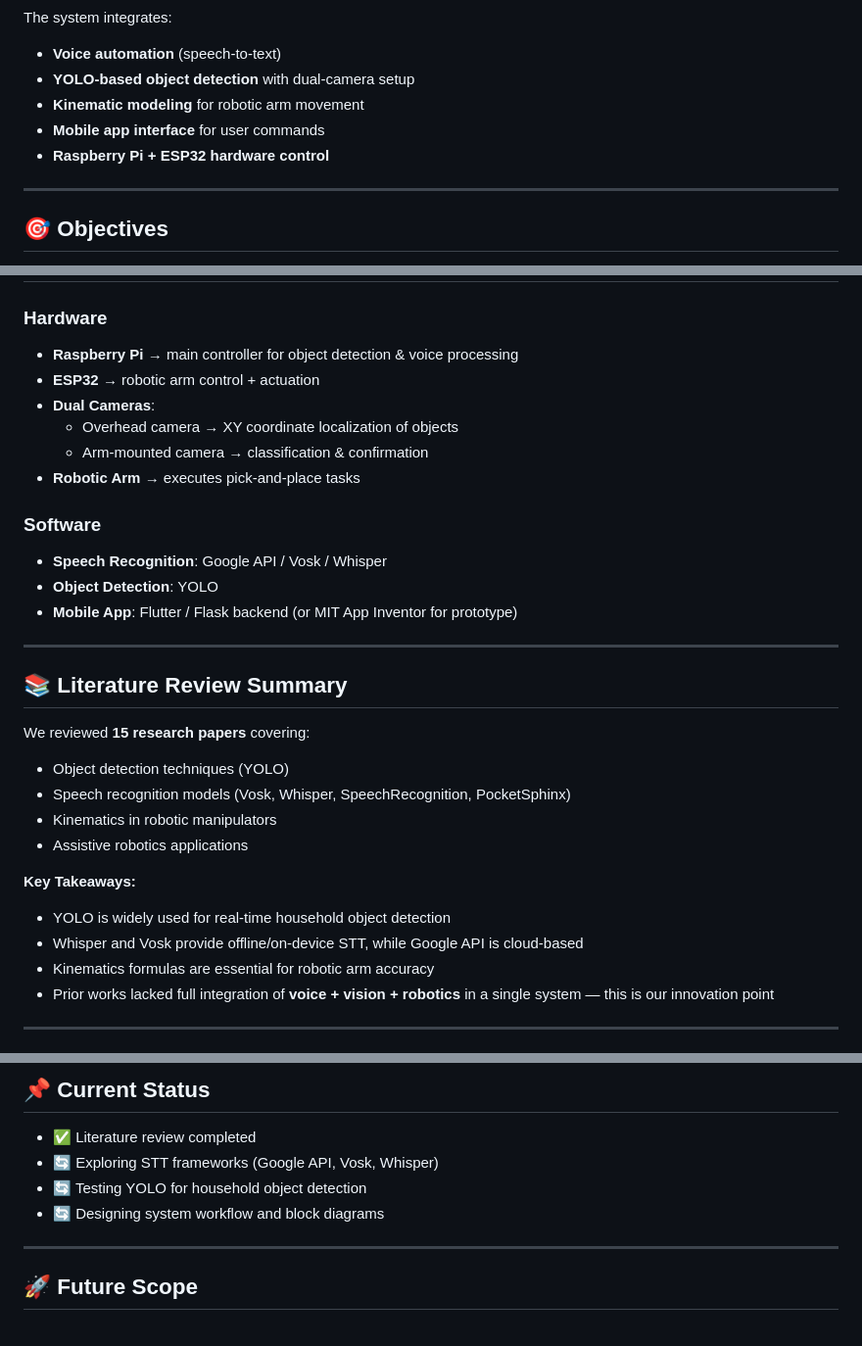
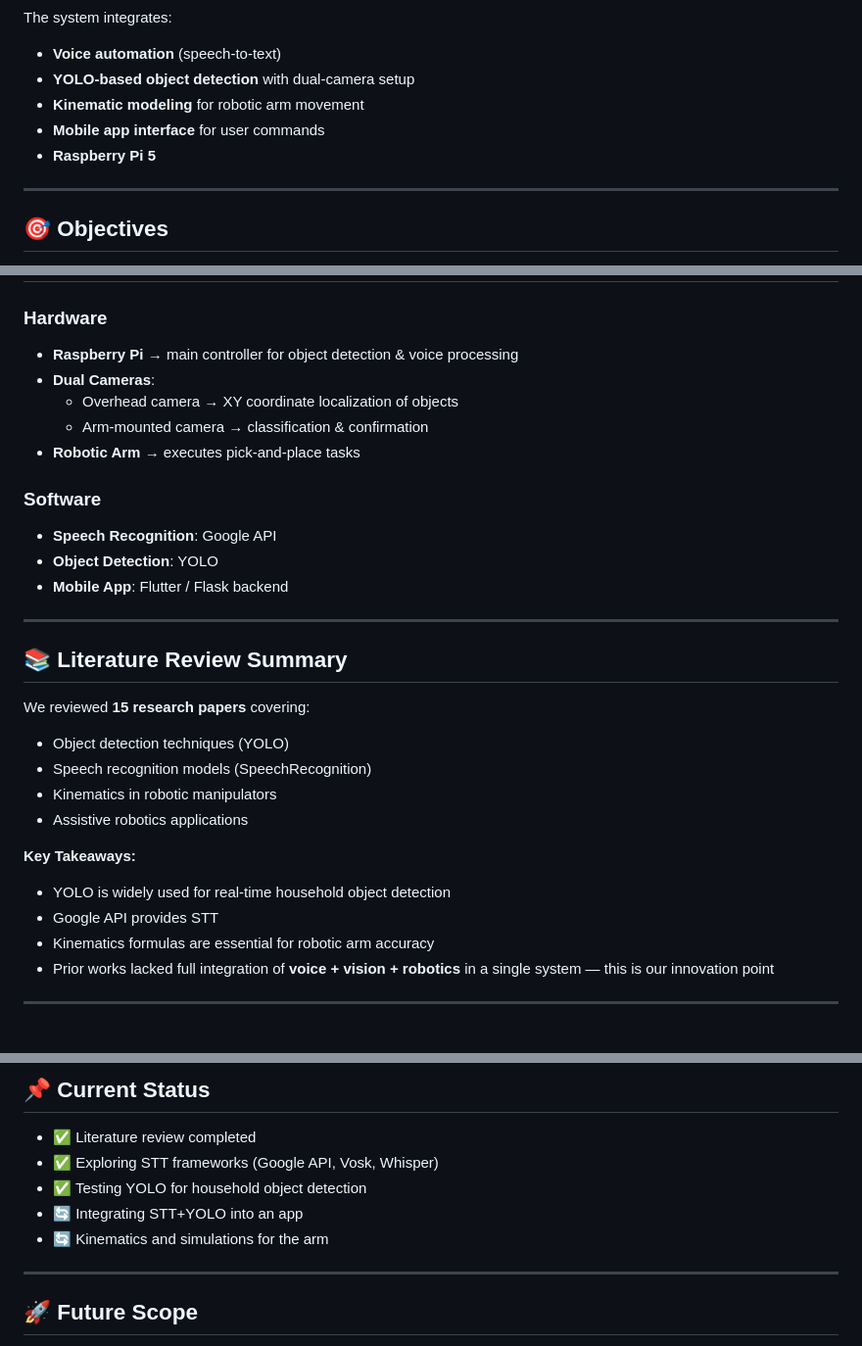
Before and after one commit to NigelSaldanha02/Voice-Automated-Helping-Hand, a Markdown page: README.md, 3 parts joined by grey strips. Shown at 98% size. Rendered like a GitHub page.

Commit message:
Update README.md
Updated project overview, objectives, system architecture, current status, and references in README.md.

```diff
--- a/README.md
+++ b/README.md
@@ -8,7 +8,7 @@ The system integrates:
 - **YOLO-based object detection** with dual-camera setup
 - **Kinematic modeling** for robotic arm movement
 - **Mobile app interface** for user commands
-- **Raspberry Pi + ESP32 hardware control**
+- **Raspberry Pi 5**
 
 ---
 
@@ -24,29 +24,28 @@ The system integrates:
 
 ### Hardware
 - **Raspberry Pi** → main controller for object detection & voice processing
-- **ESP32** → robotic arm control + actuation
 - **Dual Cameras**:
   - Overhead camera → XY coordinate localization of objects
   - Arm-mounted camera → classification & confirmation
 - **Robotic Arm** → executes pick-and-place tasks
 
 ### Software
-- **Speech Recognition**: Google API / Vosk / Whisper
+- **Speech Recognition**: Google API
 - **Object Detection**: YOLO
-- **Mobile App**: Flutter / Flask backend (or MIT App Inventor for prototype)
+- **Mobile App**: Flutter / Flask backend
 
 ---
 
 ## 📚 Literature Review Summary
 We reviewed **15 research papers** covering:
 - Object detection techniques (YOLO)
-- Speech recognition models (Vosk, Whisper, SpeechRecognition, PocketSphinx)
+- Speech recognition models (SpeechRecognition)
 - Kinematics in robotic manipulators
 - Assistive robotics applications
 
 **Key Takeaways:**
 - YOLO is widely used for real-time household object detection
-- Whisper and Vosk provide offline/on-device STT, while Google API is cloud-based
+- Google API provides STT
 - Kinematics formulas are essential for robotic arm accuracy
 - Prior works lacked full integration of **voice + vision + robotics** in a single system — this is our innovation point
 
@@ -70,9 +69,10 @@ We reviewed **15 research papers** covering:
 
 ## 📌 Current Status
 - ✅ Literature review completed
-- 🔄 Exploring STT frameworks (Google API, Vosk, Whisper)
-- 🔄 Testing YOLO for household object detection
-- 🔄 Designing system workflow and block diagrams
+- ✅ Exploring STT frameworks (Google API, Vosk, Whisper)
+- ✅ Testing YOLO for household object detection
+- 🔄 Integrating STT+YOLO into an app
+- 🔄 Kinematics and simulations for the arm
 
 ---
 
```
